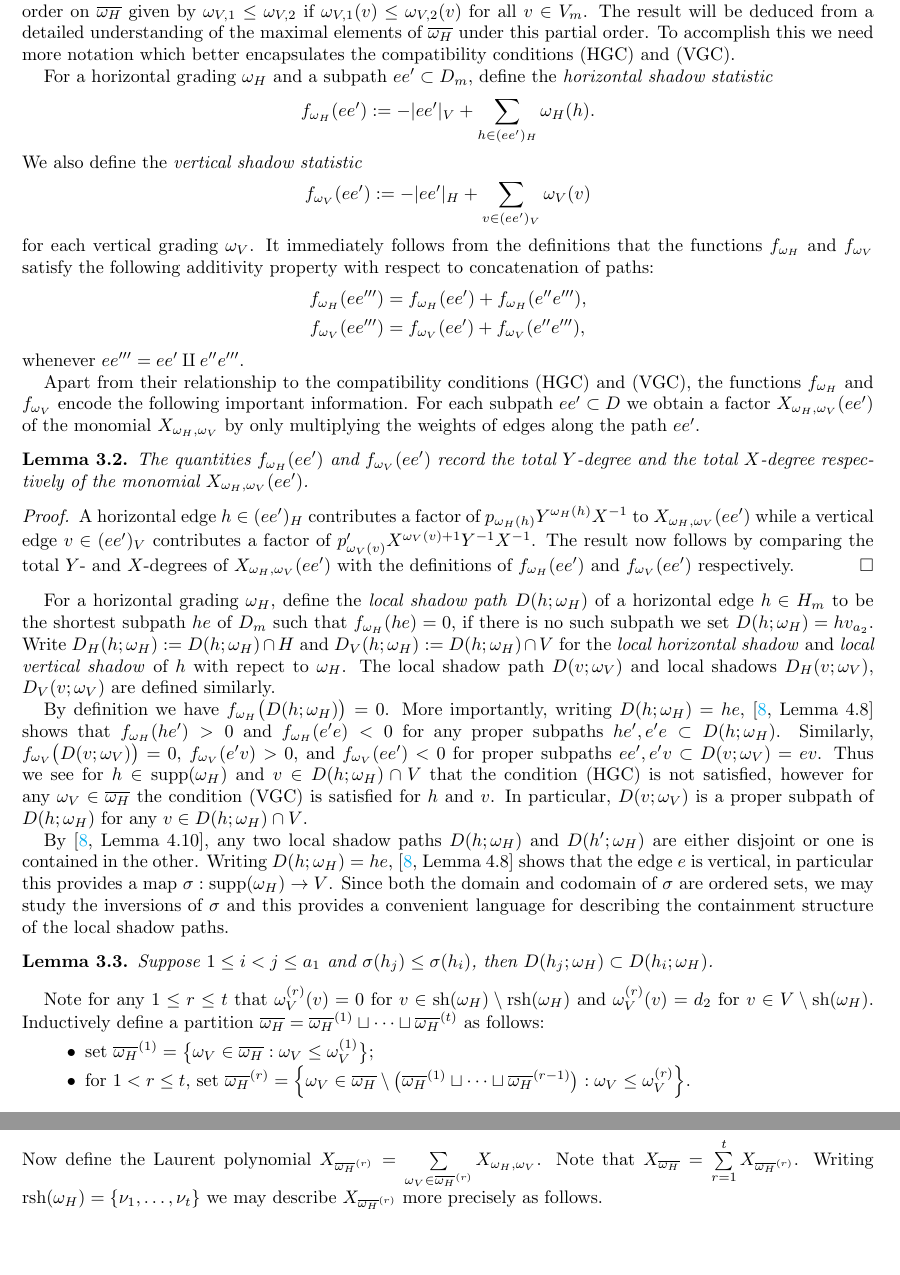
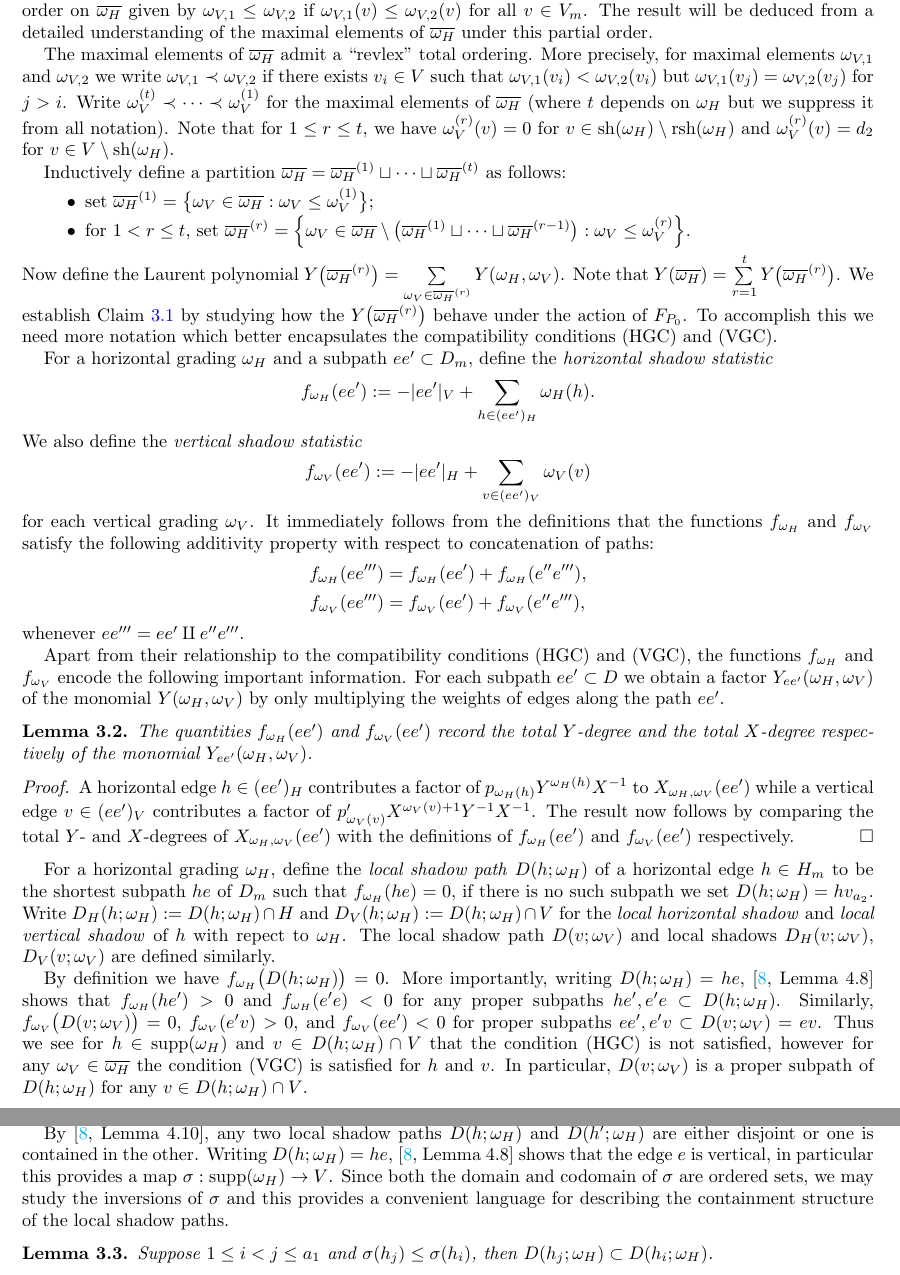
Before and after one commit to drupel/NonComm, a LaTeX paper (PolynomialKont.tex): two parts of pages 5 and 6 of 32, joined at a grey line, cut so that both start at the same text, the shorter picture padded with empty space. Compiled offline with pdfLaTeX.

Commit message:
Reorganization

```diff
--- a/PolynomialKont.tex
+++ b/PolynomialKont.tex
@@ -231,7 +231,16 @@ Lemma~\ref{le:Dyck path recursion} establishes a canonical order preserving bije
     F_{P_0}\big(Y(\overline{\omega_H})\big)=Y'\big(\overline{\varphi^*\omega_H}\big).
   \end{equation}
 \end{claim}
-To establish this claim we will need to further decompose each $Y(\overline{\omega_H})$ by studying the natural partial order on $\overline{\omega_H}$ given by $\omega_{V,1}\le\omega_{V,2}$ if $\omega_{V,1}(v)\le\omega_{V,2}(v)$ for all $v\in V_m$.  The result will be deduced from a detailed understanding of the maximal elements of $\overline{\omega_H}$ under this partial order.  To accomplish this we need more notation which better encapsulates the compatibility conditions (HGC) and (VGC).
+To establish this claim we will need to further decompose each $Y(\overline{\omega_H})$ by studying the natural partial order on $\overline{\omega_H}$ given by $\omega_{V,1}\le\omega_{V,2}$ if $\omega_{V,1}(v)\le\omega_{V,2}(v)$ for all $v\in V_m$.  The result will be deduced from a detailed understanding of the maximal elements of $\overline{\omega_H}$ under this partial order.
+
+The maximal elements of $\overline{\omega_H}$ admit a ``revlex'' total ordering.  More precisely, for maximal elements $\omega_{V,1}$ and $\omega_{V,2}$ we write $\omega_{V,1}\prec\omega_{V,2}$ if there exists $v_i\in V$ such that $\omega_{V,1}(v_i)<\omega_{V,2}(v_i)$ but $\omega_{V,1}(v_j)=\omega_{V,2}(v_j)$ for $j>i$.  Write $\omega_V^{(t)}\prec\cdots\prec\omega_V^{(1)}$ for the maximal elements of $\overline{\omega_H}$ (where $t$ depends on $\omega_H$ but we suppress it from all notation).  Note that for $1\le r\le t$, we have $\omega_V^{(r)}(v)=0$ for $v\in\sh(\omega_H)\setminus\rsh(\omega_H)$ and $\omega_V^{(r)}(v)=d_2$ for $v\in V\setminus\sh(\omega_H)$.
+
+Inductively define a partition $\overline{\omega_H}=\overline{\omega_H}^{(1)}\sqcup\cdots\sqcup\overline{\omega_H}^{(t)}$ as follows:
+\begin{itemize}
+ \item set $\overline{\omega_H}^{(1)}=\big\{\omega_V\in\overline{\omega_H}:\omega_V\le\omega_V^{(1)}\big\}$;
+ \item for $1<r\le t$, set $\overline{\omega_H}^{(r)}=\Big\{\omega_V\in\overline{\omega_H}\setminus\big(\overline{\omega_H}^{(1)}\sqcup\cdots\sqcup\overline{\omega_H}^{(r-1)}\big):\omega_V\le\omega_V^{(r)}\Big\}$.
+\end{itemize}
+Now define the Laurent polynomial $Y\big(\overline{\omega_H}^{(r)}\big)=\sum\limits_{\omega_V\in\overline{\omega_H}^{(r)}} Y(\omega_H,\omega_V)$.  Note that $Y(\overline{\omega_H})=\sum\limits_{r=1}^t  Y\big(\overline{\omega_H}^{(r)}\big)$.  We establish Claim~\ref{cl:horizontal to vertical} by studying how the $Y\big(\overline{\omega_H}^{(r)}\big)$ behave under the action of $F_{P_0}$.  To accomplish this we need more notation which better encapsulates the compatibility conditions (HGC) and (VGC).
 
 For a horizontal grading $\omega_H$ and a subpath $ee'\subset D_m$, define the \emph{horizontal shadow statistic}
 \[f_{\omega_H}(ee'):=-|ee'|_V+\sum\limits_{h\in(ee')_H}\omega_H(h).\]
@@ -244,9 +253,9 @@ for each vertical grading $\omega_V$.  It immediately follows from the definitio
 \end{align*}
 whenever $ee'''=ee'\amalg e''e'''$.
 
-Apart from their relationship to the compatibility conditions (HGC) and (VGC), the functions $f_{\omega_H}$ and $f_{\omega_V}$ encode the following important information.  For each subpath $ee'\subset D$ we obtain a factor $X_{\omega_H,\omega_V}(ee')$ of the monomial $X_{\omega_H,\omega_V}$ by only multiplying the weights of edges along the path $ee'$.
+Apart from their relationship to the compatibility conditions (HGC) and (VGC), the functions $f_{\omega_H}$ and $f_{\omega_V}$ encode the following important information.  For each subpath $ee'\subset D$ we obtain a factor $Y_{ee'}(\omega_H,\omega_V)$ of the monomial $Y(\omega_H,\omega_V)$ by only multiplying the weights of edges along the path $ee'$.
 \begin{lemma}
-  The quantities $f_{\omega_H}(ee')$ and $f_{\omega_V}(ee')$ record the total $Y$-degree and the total $X$-degree respectively of the monomial $X_{\omega_H,\omega_V}(ee')$.
+  The quantities $f_{\omega_H}(ee')$ and $f_{\omega_V}(ee')$ record the total $Y$-degree and the total $X$-degree respectively of the monomial $Y_{ee'}(\omega_H,\omega_V)$.
 \end{lemma}
 \begin{proof}
   A horizontal edge $h\in(ee')_H$ contributes a factor of $p_{\omega_H(h)}Y^{\omega_H(h)}X^{-1}$ to $X_{\omega_H,\omega_V}(ee')$ while a vertical edge $v\in(ee')_V$ contributes a factor of $p'_{\omega_V(v)}X^{\omega_V(v)+1}Y^{-1}X^{-1}$.  The result now follows by comparing the total $Y$- and $X$-degrees of $X_{\omega_H,\omega_V}(ee')$ with the definitions of $f_{\omega_H}(ee')$ and $f_{\omega_V}(ee')$ respectively.
@@ -265,14 +274,6 @@ By \cite[Lemma~4.10]{rupel2}, any two local shadow paths $D(h;\omega_H)$ and $D(
 
 
 
-
-
-Note for any $1\le r\le t$ that $\omega_V^{(r)}(v)=0$ for $v\in\sh(\omega_H)\setminus\rsh(\omega_H)$ and $\omega_V^{(r)}(v)=d_2$ for $v\in V\setminus\sh(\omega_H)$.  Inductively define a partition $\overline{\omega_H}=\overline{\omega_H}^{(1)}\sqcup\cdots\sqcup\overline{\omega_H}^{(t)}$ as follows:
-\begin{itemize}
- \item set $\overline{\omega_H}^{(1)}=\big\{\omega_V\in\overline{\omega_H}:\omega_V\le\omega_V^{(1)}\big\}$;
- \item for $1<r\le t$, set $\overline{\omega_H}^{(r)}=\Big\{\omega_V\in\overline{\omega_H}\setminus\big(\overline{\omega_H}^{(1)}\sqcup\cdots\sqcup\overline{\omega_H}^{(r-1)}\big):\omega_V\le\omega_V^{(r)}\Big\}$.
-\end{itemize}
-Now define the Laurent polynomial $X_{\overline{\omega_H}^{(r)}}=\sum\limits_{\omega_V\in\overline{\omega_H}^{(r)}} X_{\omega_H,\omega_V}$.  Note that $X_{\overline{\omega_H}}=\sum\limits_{r=1}^t  X_{\overline{\omega_H}^{(r)}}$.  Writing $\rsh(\omega_H)=\{\nu_1,\ldots,\nu_t\}$ we may describe $X_{\overline{\omega_H}^{(r)}}$ more precisely as follows.
 \begin{lemma}
  For any horizontal grading $\omega_H$ and $1\le r\le t$, there is a factorization $X_{\overline{\omega_H}^{(r)}}=W_1\cdots W_{a_1+a_2}$ where $W_e\in\AA_+\langle X^{\pm1},Y^{\pm1}\rangle$ is given by
  \[W_e=\begin{cases}p_{1,\omega_H(e)}X^{-1}Y^{\omega_H(e)} & \text{ if $e\in H$;}\\ \overline{P}_2(X)Y^{-1} & \text{ if $e\in V\setminus\sh(\omega_H);$}\\ Y^{-1} & \text{ if $e\in\sh(\omega_H)\setminus\rsh(\omega_H)$;}\\ p_{2,d_2-\omega_V^{(r)}(e)}X^{\omega_V^{(r)}(e)}Y^{-1} & \text{ if $e\in\rsh(\omega_H)$ and $e<\nu_r$;}\\ \sum\limits_{\nu=0}^{\omega_V^{(r)}(e)}p_{2,d_2-\nu}X^\nu Y^{-1} & \text{ if $e\in\rsh(\omega_H)$ and $\nu_r\le e$.}\end{cases}\]
```
